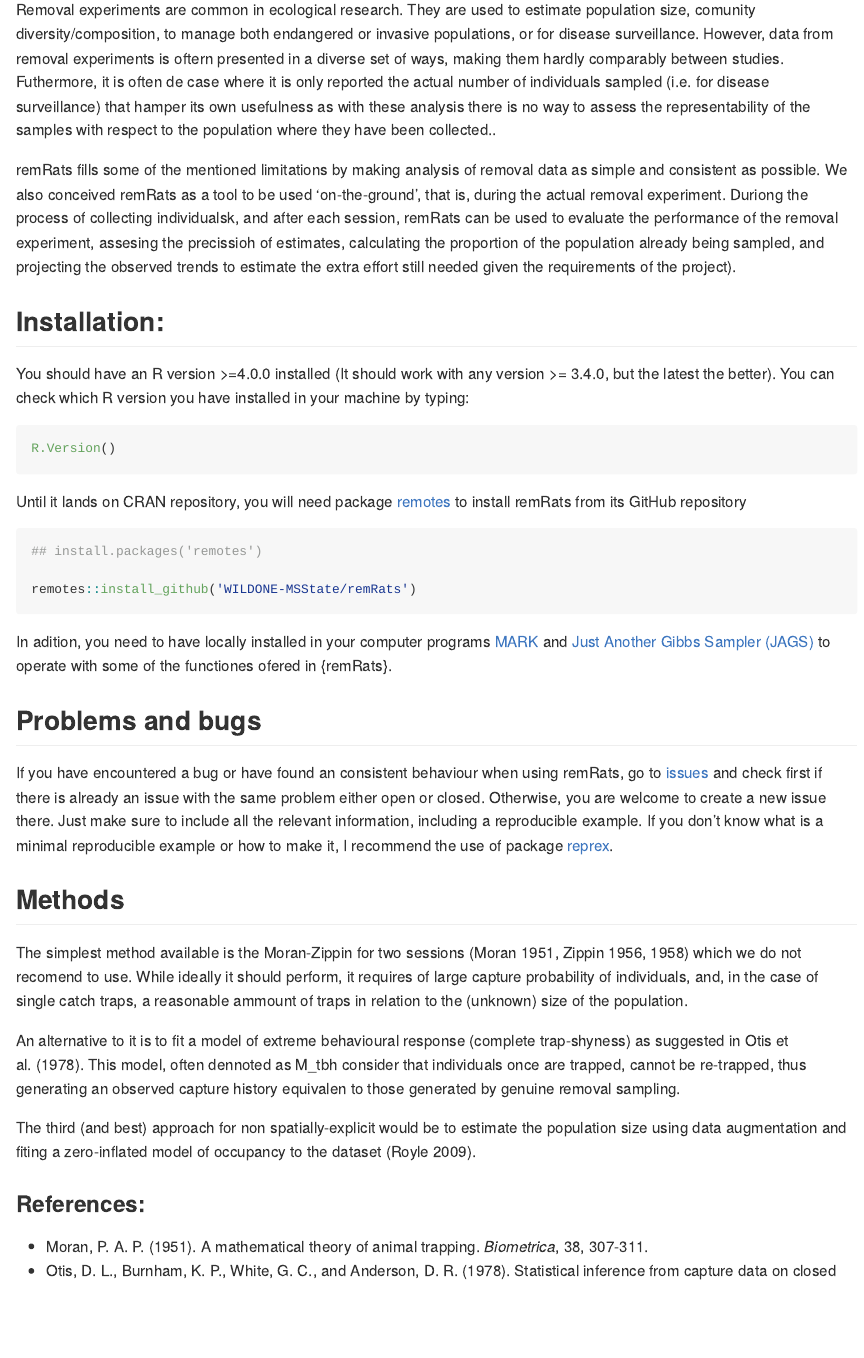
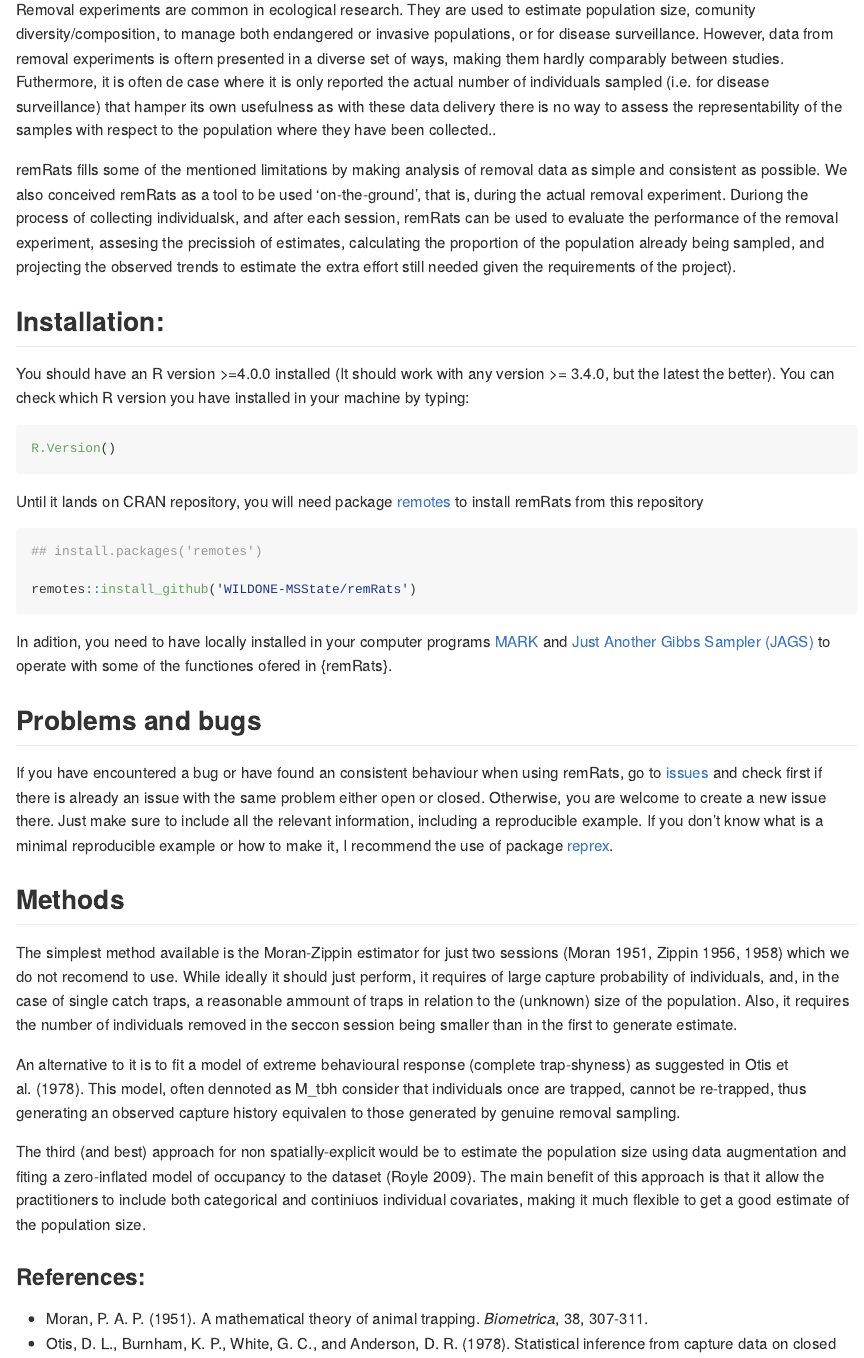
Before and after one commit to WILDONE-MSState/remRats, an R Markdown document (README.Rmd): the page in a window 1100 px wide, from 310 px down. The pictures show the output file README.md that the author committed with the source, drawn offline in the style of GitHub.

Commit message:
readme update

````diff
--- a/README.Rmd
+++ b/README.Rmd
@@ -22,7 +22,7 @@ knitr::opts_chunk$set(
 
 remRats offers a simple but effective platform to estimate the size of a population subject to removal experiments (both temporal and permanent removal).
 
-Removal experiments are common in ecological research. They are used to estimate population size, comunity diversity/composition, to manage both endangered or invasive populations, or for disease surveillance. However, data from removal experiments is oftern presented in a diverse set of ways, making them hardly comparably between studies. Futhermore, it is often de case where it is only reported the actual number of individuals sampled (i.e. for disease surveillance) that hamper its own usefulness as with these analysis there is no way to assess the representability of the samples with respect to the population where they have been collected..
+Removal experiments are common in ecological research. They are used to estimate population size, comunity diversity/composition, to manage both endangered or invasive populations, or for disease surveillance. However, data from removal experiments is oftern presented in a diverse set of ways, making them hardly comparably between studies. Futhermore, it is often de case where it is only reported the actual number of individuals sampled (i.e. for disease surveillance) that hamper its own usefulness as with these data delivery there is no way to assess the representability of the samples with respect to the population where they have been collected..
 
 remRats fills some of the mentioned limitations by making analysis of removal data as simple and consistent as possible. We also conceived remRats as a tool to be used 'on-the-ground', that is, during the actual removal experiment. Duriong the process of collecting individualsk, and after each session, remRats can be used to evaluate the performance of the removal experiment, assesing the precissioh of estimates, calculating the proportion of the population already being sampled, and projecting the observed trends to estimate the extra effort still needed given the requirements of the project).
 
@@ -33,7 +33,7 @@ You should have an R version >=4.0.0 installed (It should work with any version
 ```{r get-R--version, eval = FALSE}
 R.Version()
 ```
-Until it lands on CRAN repository, you will need package [remotes](https://cran.r-project.org/package=remotes) to install remRats from its GitHub repository
+Until it lands on CRAN repository, you will need package [remotes](https://cran.r-project.org/package=remotes) to install remRats from this repository
 
 ```{r install-remrats, eval = FALSE}
 ## install.packages('remotes')
@@ -47,14 +47,13 @@ In adition, you need to have locally installed in your computer programs [MARK](
 If you have encountered a bug or have found an consistent behaviour when using remRats, go to [issues](https://github.com/WILDONE-MSState/remRats/issues) and check first if there is already an issue with the same problem either open or closed. Otherwise, you are welcome to create a new issue there. Just make sure to include all the relevant information, including a reproducible example. If you don't know what is a minimal reproducible example or how to make it, I recommend the use of package [reprex](https://cran.r-project.org/package=reprex).
 
 
-
 ## Methods
 
-The simplest method available is the Moran-Zippin for two sessions (Moran 1951, Zippin 1956, 1958) which we do not recomend to use. While ideally it should perform, it requires of large capture probability of individuals, and, in the case of single catch traps, a reasonable ammount of traps in relation to the (unknown) size of the population.
+The simplest method available is the Moran-Zippin estimator for just two sessions (Moran 1951, Zippin 1956, 1958) which we do not recomend to use. While ideally it should just perform, it requires of large capture probability of individuals, and, in the case of single catch traps, a reasonable ammount of traps in relation to the (unknown) size of the population. Also, it requires the number of individuals removed in the seccon session being smaller than in the first to generate estimate.
 
 An alternative to it is to fit a model of extreme behavioural response (complete trap-shyness) as suggested in Otis et al. (1978). This model, often dennoted as M_tbh consider that individuals once are trapped, cannot be re-trapped, thus generating an observed capture history equivalen to those generated by genuine removal sampling.
 
-The third (and best) approach for non spatially-explicit would be to estimate the population size using data augmentation and fiting a zero-inflated model of occupancy to the dataset (Royle 2009).
+The third (and best) approach for non spatially-explicit would be to estimate the population size using data augmentation and fiting a zero-inflated model of occupancy to the dataset (Royle 2009). The main benefit of this approach is that it allow the practitioners to include both categorical and continiuos individual covariates, making it much flexible to get a good estimate of the population size.
 
 
 
````
Also changed, not shown: README.md.
